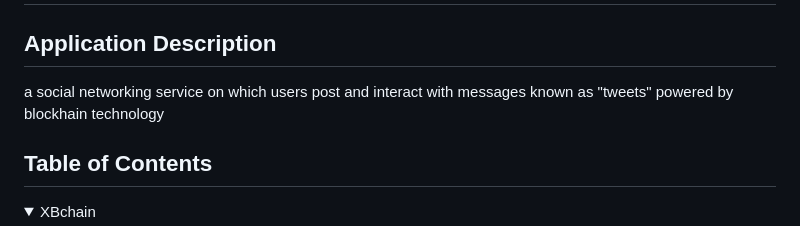
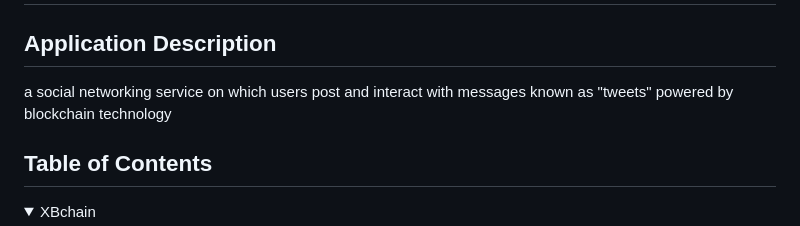
Before and after one commit to sandramsc/techfolio, a Markdown page: XBchain/README.md, the part around the change. Rendered like a GitHub page; folded sections open.

```diff
--- a/XBchain/README.md
+++ b/XBchain/README.md
@@ -3,7 +3,7 @@
 
 ## Application Description
 
-a social networking service on which users post and interact with messages known as "tweets" powered by blockhain technology
+a social networking service on which users post and interact with messages known as "tweets" powered by blockchain technology
 
 ## Table of Contents
 
```
